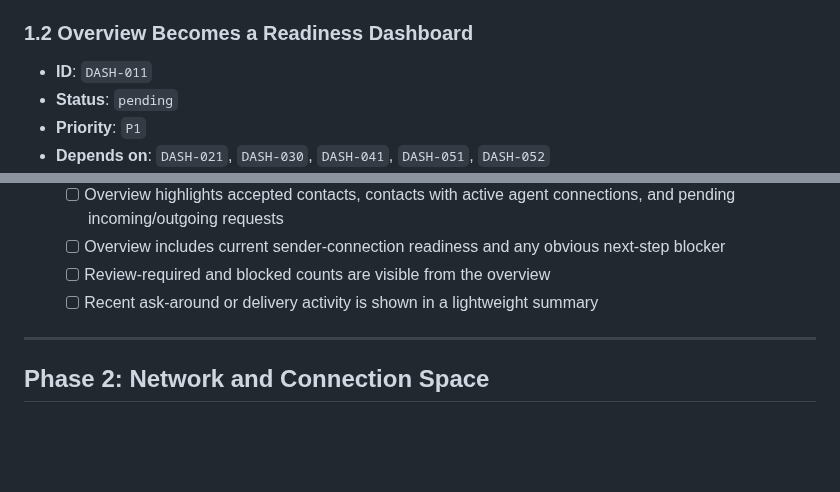
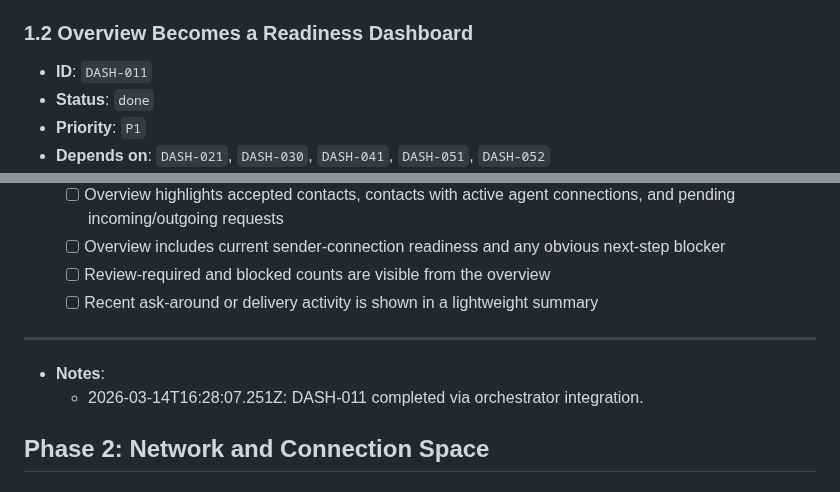
Before and after one commit to wjayesh/mahilo-2, a Markdown page: docs/prd-dashboard-frontend-activation.md, 2 parts joined by grey strips. Drawn GitHub-style; blank space fills up the shorter version.

Commit message:
orchestrator: record DASH-011 done

```diff
--- a/docs/prd-dashboard-frontend-activation.md
+++ b/docs/prd-dashboard-frontend-activation.md
@@ -139,7 +139,7 @@ This PRD turns that audit into orchestrator-ready frontend work.
   - 2026-03-14T13:08:02.460Z: DASH-010 completed via orchestrator integration.
 ### 1.2 Overview Becomes a Readiness Dashboard
 - **ID**: `DASH-011`
-- **Status**: `pending`
+- **Status**: `done`
 - **Priority**: `P1`
 - **Depends on**: `DASH-021`, `DASH-030`, `DASH-041`, `DASH-051`, `DASH-052`
 - **Description**:
@@ -153,6 +153,8 @@ This PRD turns that audit into orchestrator-ready frontend work.
 
 ---
 
+- **Notes**:
+  - 2026-03-14T16:28:07.251Z: DASH-011 completed via orchestrator integration.
 ## Phase 2: Network and Connection Space
 
 ### 2.1 Network List Built from Real Friendship Data
```
